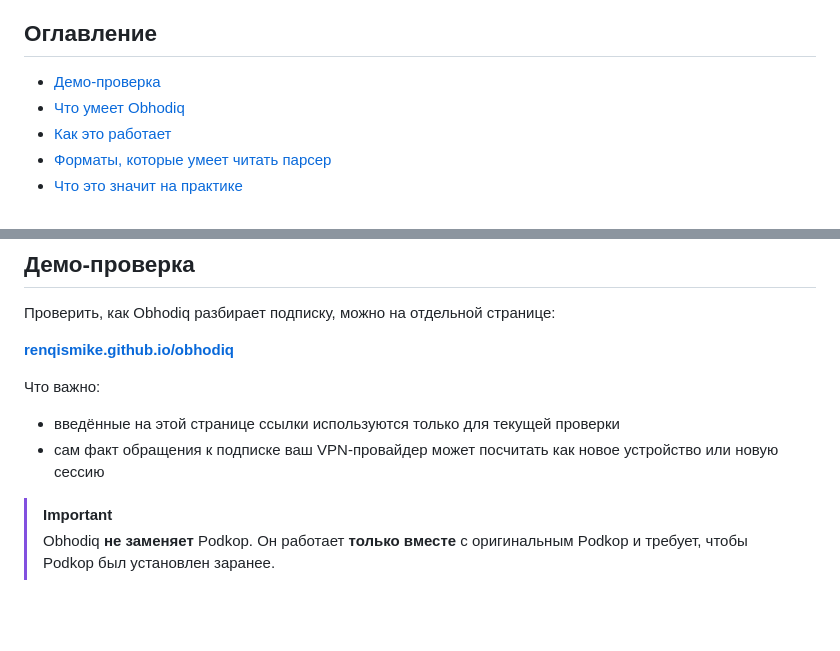
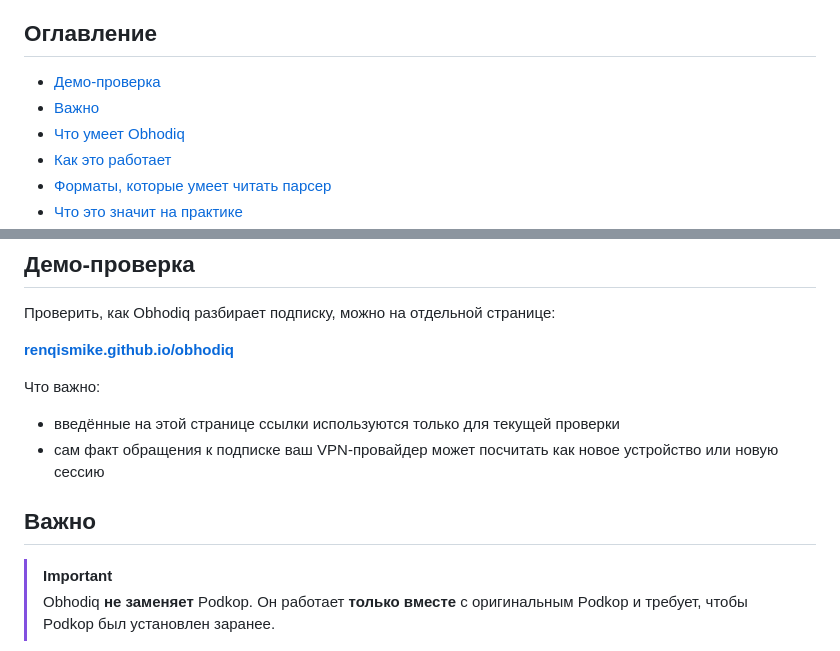
Before and after one commit to renqismike/obhodiq, a Markdown page: README.md, 2 parts joined by grey strips. Rendered like a GitHub page; blank space fills up the shorter version.

Commit message:
Refine README important section

```diff
--- a/README.md
+++ b/README.md
@@ -9,6 +9,7 @@ Obhodiq — это дополнение для [Podkop](https://github.com/itdog
 ## Оглавление
 
 - [Демо-проверка](#демо-проверка)
+- [Важно](#важно)
 - [Что умеет Obhodiq](#что-умеет-obhodiq)
 - [Как это работает](#как-это-работает)
 - [Форматы, которые умеет читать парсер](#форматы-которые-умеет-читать-парсер)
@@ -34,6 +35,8 @@ Obhodiq — это дополнение для [Podkop](https://github.com/itdog
 
 - введённые на этой странице ссылки используются только для текущей проверки
 - сам факт обращения к подписке ваш VPN-провайдер может посчитать как новое устройство или новую сессию
+
+## Важно
 
 > [!IMPORTANT]
 > Obhodiq **не заменяет** Podkop. Он работает **только вместе** с оригинальным Podkop и требует, чтобы Podkop был установлен заранее.
```
Also changed, not shown: README.en.md (+3 -0 lines).
